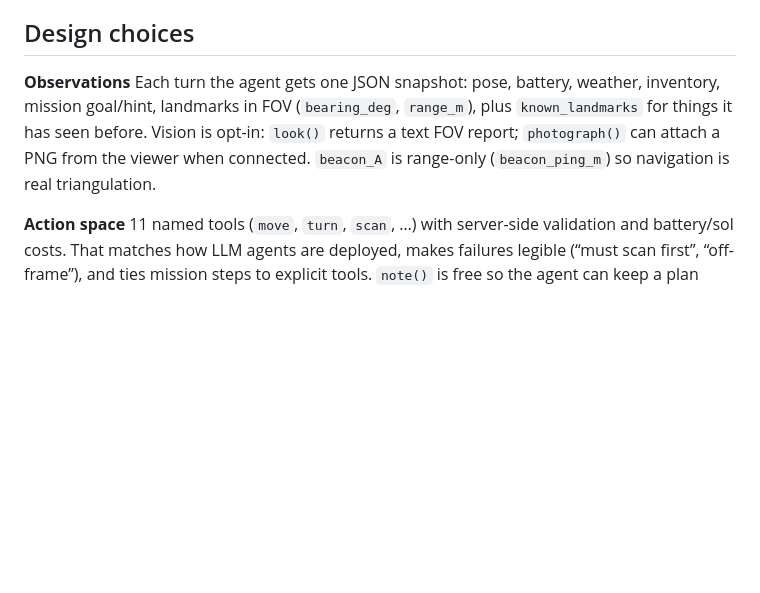
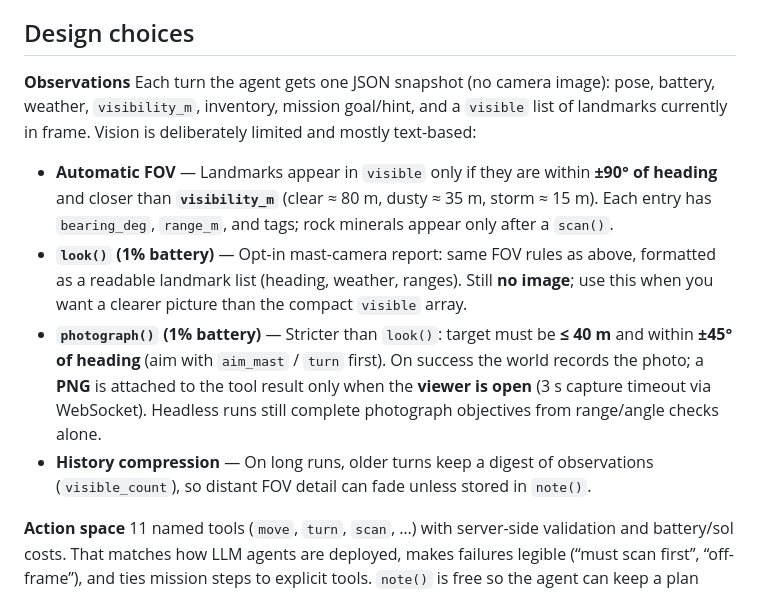
Before and after one commit to w3joe/the-rover, a Markdown page: README.md, the part around the change. Rendered like a GitHub page; blank space fills up the shorter version.

Commit message:
Document vision limits and FOV rules in README.
Clarify automatic observations, look/photograph constraints, beacon ping, and history compression.

Co-authored-by: Cursor <cursoragent@cursor.com>

```diff
--- a/README.md
+++ b/README.md
@@ -54,7 +54,12 @@ Presets include shorter drills; **Endurance Run** is the full chain (harder star
 ## Design choices
 
 **Observations**
-Each turn the agent gets one JSON snapshot: pose, battery, weather, inventory, mission goal/hint, landmarks in FOV (`bearing_deg`, `range_m`), plus `known_landmarks` for things it has seen before. Vision is opt-in: `look()` returns a text FOV report; `photograph()` can attach a PNG from the viewer when connected. `beacon_A` is range-only (`beacon_ping_m`) so navigation is real triangulation.
+Each turn the agent gets one JSON snapshot (no camera image): pose, battery, weather, `visibility_m`, inventory, mission goal/hint, and a `visible` list of landmarks currently in frame. Vision is deliberately limited and mostly text-based:
+
+- **Automatic FOV** — Landmarks appear in `visible` only if they are within **±90° of heading** and closer than **`visibility_m`** (clear ≈ 80 m, dusty ≈ 35 m, storm ≈ 15 m). Each entry has `bearing_deg`, `range_m`, and tags; rock minerals appear only after a `scan()`.
+- **`look()` (1% battery)** — Opt-in mast-camera report: same FOV rules as above, formatted as a readable landmark list (heading, weather, ranges). Still **no image**; use this when you want a clearer picture than the compact `visible` array.
+- **`photograph()` (1% battery)** — Stricter than `look()`: target must be **≤ 40 m** and within **±45° of heading** (aim with `aim_mast` / `turn` first). On success the world records the photo; a **PNG** is attached to the tool result only when the **viewer is open** (3 s capture timeout via WebSocket). Headless runs still complete photograph objectives from range/angle checks alone.
+- **History compression** — On long runs, older turns keep a digest of observations (`visible_count`), so distant FOV detail can fade unless stored in `note()`.
 
 **Action space**
 11 named tools (`move`, `turn`, `scan`, …) with server-side validation and battery/sol costs. That matches how LLM agents are deployed, makes failures legible (“must scan first”, “off-frame”), and ties mission steps to explicit tools. `note()` is free so the agent can keep a plan across long runs and decide what is important memory to store.
```
